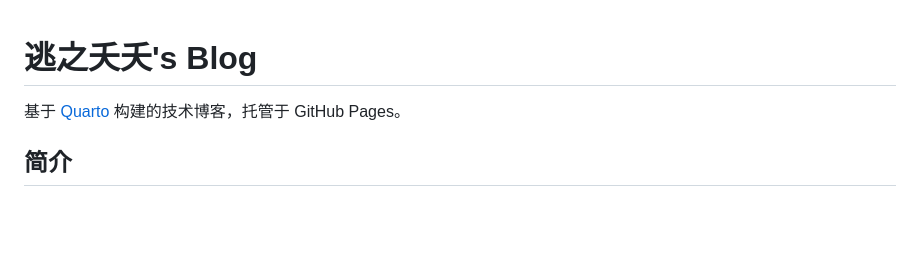
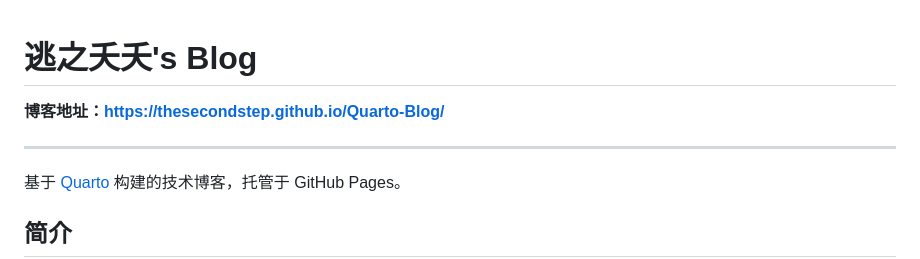
Before and after one commit to TheSecondStep/Quarto-Blog, a Markdown page: README.md, the part around the change. Drawn GitHub-style; blank space fills up the shorter version.

Commit message:
在 README 中添加博客地址链接
Co-Authored-By: Claude <noreply@anthropic.com>

```diff
--- a/README.md
+++ b/README.md
@@ -1,4 +1,8 @@
 # 逃之夭夭's Blog
+
+**博客地址：https://thesecondstep.github.io/Quarto-Blog/**
+
+---
 
 基于 [Quarto](https://quarto.org/) 构建的技术博客，托管于 GitHub Pages。
 
```
